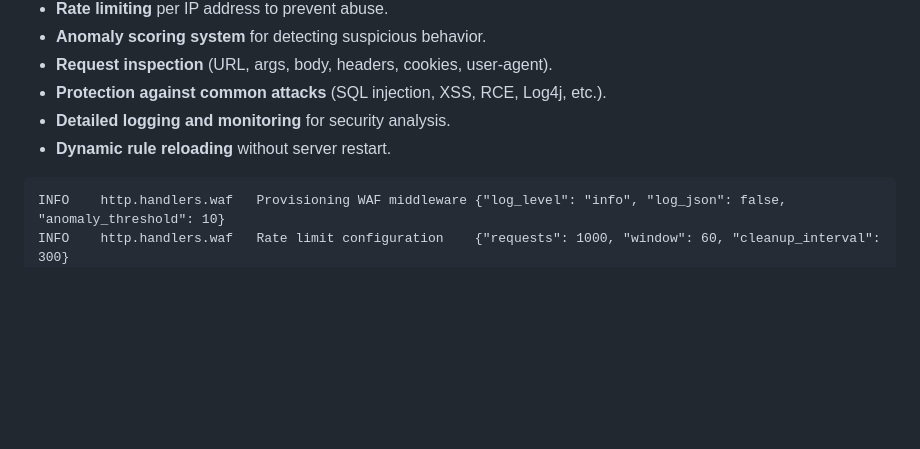
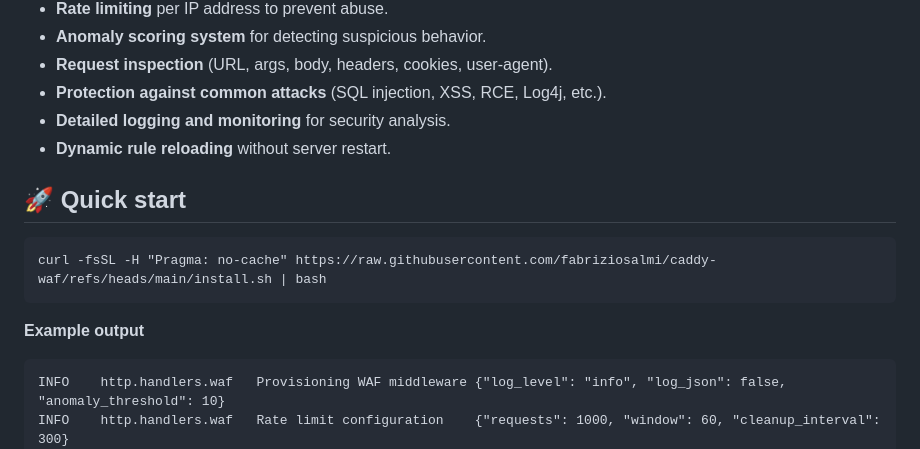
Before and after one commit to limitcool/caddy-waf, a Markdown page: README.md, the part around the change. GitHub-like rendering; blank space fills up the shorter version.

````diff
--- a/README.md
+++ b/README.md
@@ -15,6 +15,13 @@ A **simple Web Application Firewall (WAF)** middleware for the Caddy server, des
 -   **Protection against common attacks** (SQL injection, XSS, RCE, Log4j, etc.).
 -   **Detailed logging and monitoring** for security analysis.
 -   **Dynamic rule reloading** without server restart.
+
+## 🚀 Quick start
+```
+curl -fsSL -H "Pragma: no-cache" https://raw.githubusercontent.com/fabriziosalmi/caddy-waf/refs/heads/main/install.sh | bash
+```
+
+**Example output**
 
 ```
 INFO	http.handlers.waf	Provisioning WAF middleware	{"log_level": "info", "log_json": false, "anomaly_threshold": 10}
````
